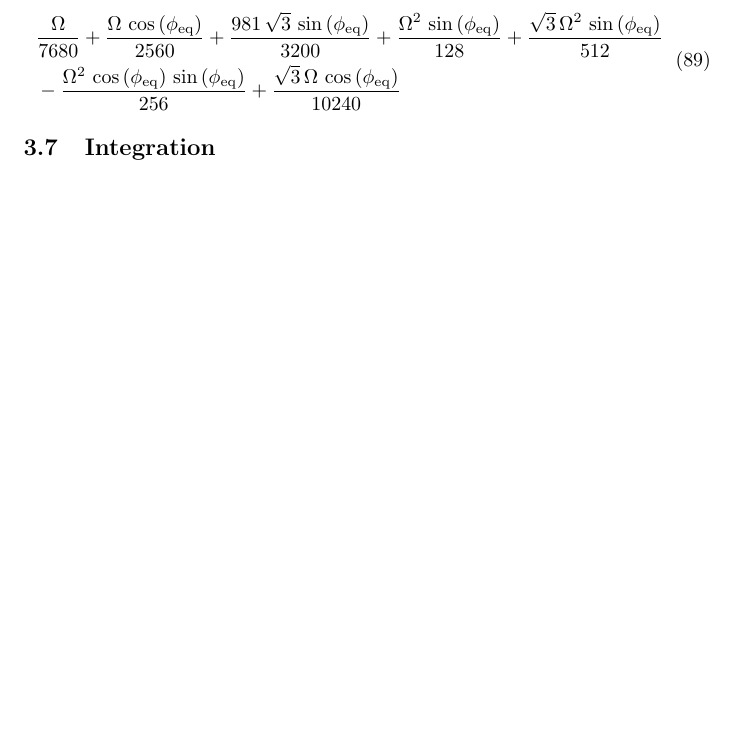
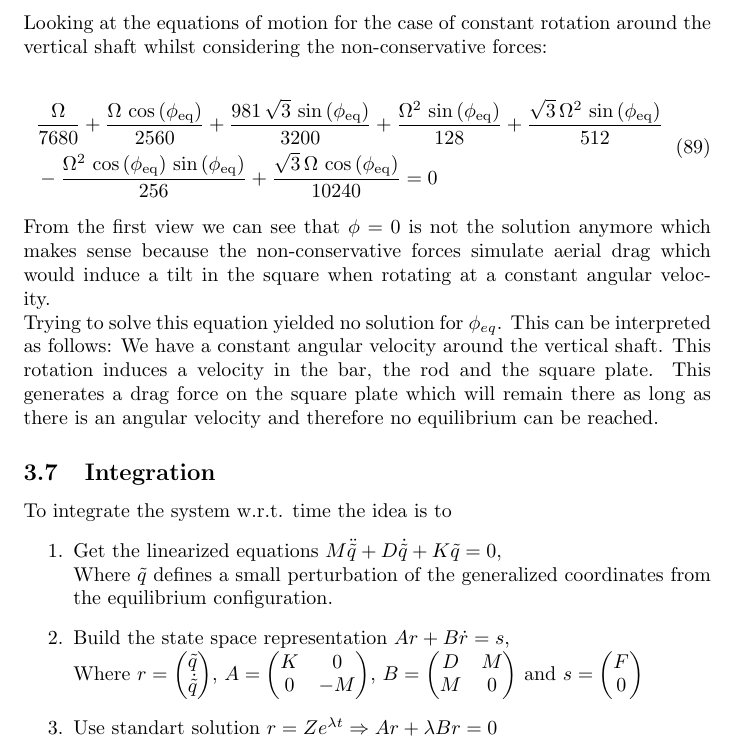
Before and after one commit to Sp0och/AD_assignments, a LaTeX document (report.tex, which reads assignment_3.tex): part of page 24 of 39 before the commit and part of page 25 of 40 after it, cut at the place of the change, the shorter picture padded with empty space. Compiled offline with pdfLaTeX.

Commit message:
linearized equations

```diff
--- a/assignment_3.tex
+++ b/assignment_3.tex
@@ -483,9 +485,36 @@ Which is the same equilibrium configuration as for the case with the free rotati
+Looking at the equations of motion for the case of constant rotation around the vertical shaft whilst considering the non-conservative forces:
 
 \begin{equation}
     \begin{split}
         &\frac{\Omega }{7680}+\frac{\Omega \,\cos\left(\phi _{\mathrm{eq}}\right)}{2560}+\frac{981\,\sqrt{3}\,\sin\left(\phi _{\mathrm{eq}}\right)}{3200}+\frac{\Omega ^2\,\sin\left(\phi _{\mathrm{eq}}\right)}{128}+\frac{\sqrt{3}\,\Omega ^2\,\sin\left(\phi _{\mathrm{eq}}\right)}{512}\\
-        &-\frac{\Omega ^2\,\cos\left(\phi _{\mathrm{eq}}\right)\,\sin\left(\phi _{\mathrm{eq}}\right)}{256}+\frac{\sqrt{3}\,\Omega \,\cos\left(\phi _{\mathrm{eq}}\right)}{10240}
+        &-\frac{\Omega ^2\,\cos\left(\phi _{\mathrm{eq}}\right)\,\sin\left(\phi _{\mathrm{eq}}\right)}{256}+\frac{\sqrt{3}\,\Omega \,\cos\left(\phi _{\mathrm{eq}}\right)}{10240} = 0
     \end{split}
 \end{equation}
 
+From the first view we can see that $\phi = 0$ is not the solution anymore which makes sense because the non-conservative forces simulate aerial drag which would induce a tilt in the square when rotating at a constant angular velocity.
+
+Trying to solve this equation yielded no solution for $\phi_{eq}$. This can be interpreted as follows: We have a constant angular velocity around the vertical shaft. This rotation induces a velocity in the bar, the rod and the square plate. This generates a drag force on the square plate which will remain there as long as there is an angular velocity and therefore no equilibrium can be reached.
+
+
+
 \subsection{Integration}
+
+To integrate the system w.r.t. time the idea is to
+\begin{enumerate}
+    \item Get the linearized equations $M\ddot {\tilde {q}} + D\dot {\tilde {q}} + K\tilde {q} = 0$, \\
+    Where $\tilde q$ defines a small perturbation of the generalized coordinates from the equilibrium configuration.
+    \item Build the state space representation $Ar + B\dot r = s$,\\
+    Where $r = \begin{pmatrix}
+        \tilde {q}\\
+        \dot {\tilde {q}}
+    \end{pmatrix}$, $A = \begin{pmatrix}
+        K & 0\\
+        0 & -M
+    \end{pmatrix}$, $B = \begin{pmatrix}
+        D & M\\
+        M & 0
+    \end{pmatrix}$ and $s = \begin{pmatrix}
+        F\\0
+    \end{pmatrix}$
+    \item Use standart solution $r = Ze^{\lambda t} \Rightarrow Ar + \lambda B r = 0$
+\end{enumerate}
```
Also changed, not shown: report.pdf, assignment_3.tex (4 more changed lines), 6 other files.
